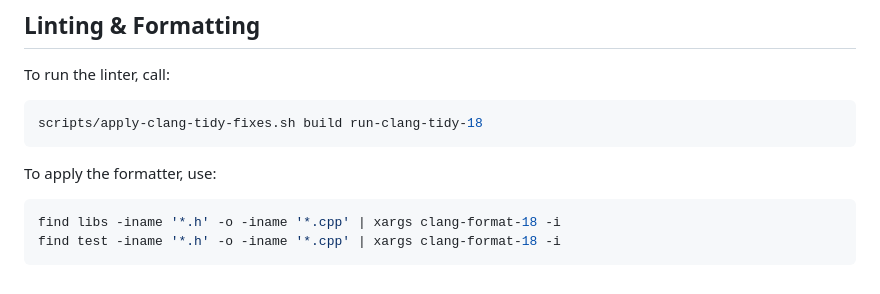
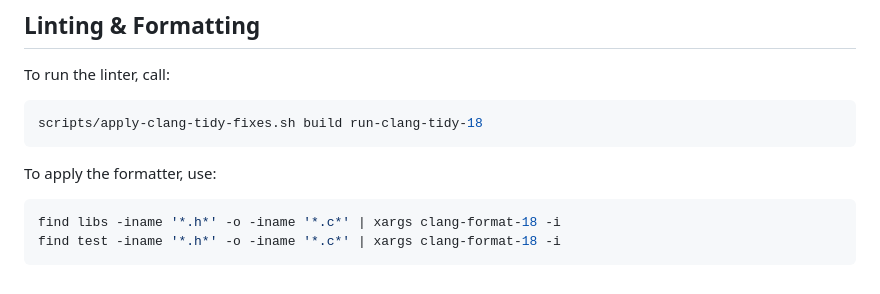
Before and after one commit to xPOURY4/monad, a Markdown page: libs/vm/README.md, the part around the change. Rendered like a GitHub page.

Commit message:
Update README.md
Implement Andreas' feedback.

````diff
--- a/libs/vm/README.md
+++ b/libs/vm/README.md
@@ -217,6 +217,6 @@ scripts/apply-clang-tidy-fixes.sh build run-clang-tidy-18
 
 To apply the formatter, use:
 ```console
-find libs -iname '*.h' -o -iname '*.cpp' | xargs clang-format-18 -i
-find test -iname '*.h' -o -iname '*.cpp' | xargs clang-format-18 -i
+find libs -iname '*.h*' -o -iname '*.c*' | xargs clang-format-18 -i
+find test -iname '*.h*' -o -iname '*.c*' | xargs clang-format-18 -i
 ```
````
